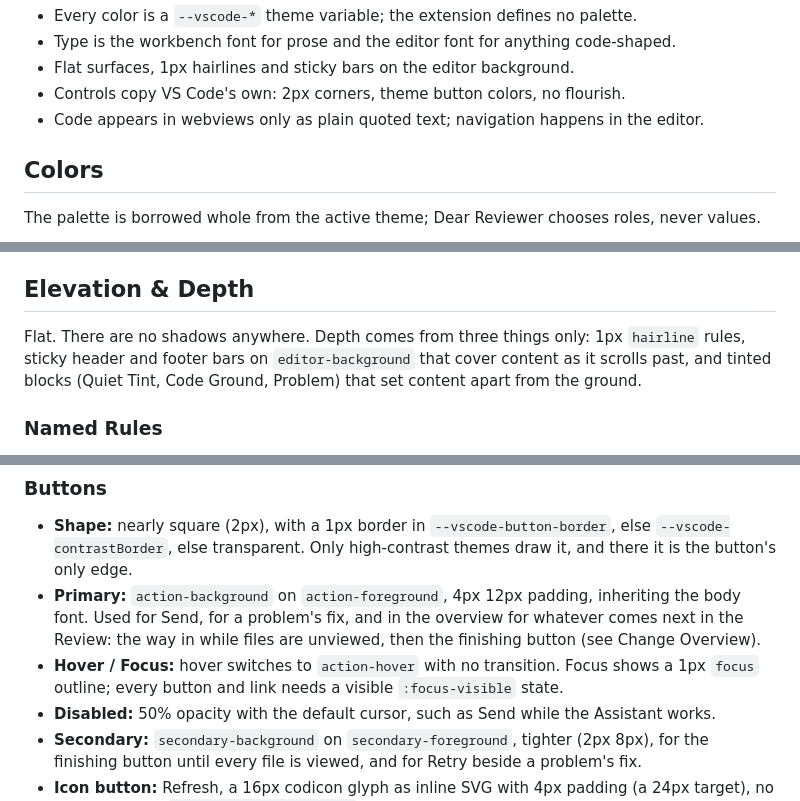
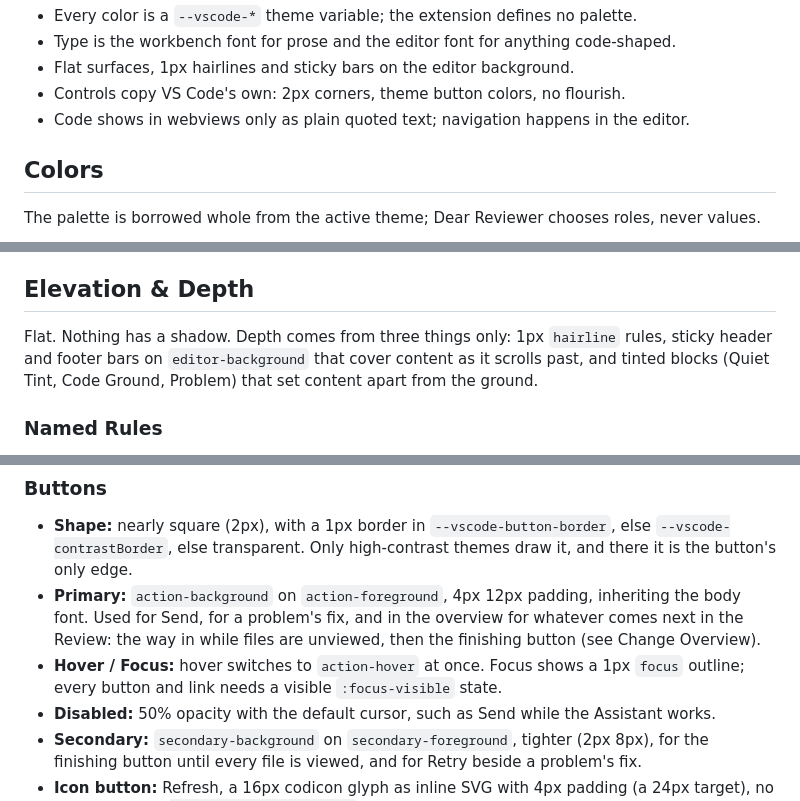
Before and after one commit to edziegle/dear_reviewer, a Markdown page: DESIGN.md, 3 parts joined by grey strips. Drawn GitHub-style.

Commit message:
docs: fix the Vale findings in DESIGN.md

```diff
--- a/DESIGN.md
+++ b/DESIGN.md
@@ -136,7 +136,7 @@ Rejected on sight: the GitHub Pull Requests extension's webviews, which are slow
 - Type is the workbench font for prose and the editor font for anything code-shaped.
 - Flat surfaces, 1px hairlines and sticky bars on the editor background.
 - Controls copy VS Code's own: 2px corners, theme button colors, no flourish.
-- Code appears in webviews only as plain quoted text; navigation happens in the editor.
+- Code shows in webviews only as plain quoted text; navigation happens in the editor.
 
 ## Colors
 
@@ -205,7 +205,7 @@ Plain text keeps its line breaks (`pre-wrap`); rendered Markdown flows normally.
 
 ## Elevation & Depth
 
-Flat. There are no shadows anywhere. Depth comes from three things only: 1px `hairline` rules, sticky header and footer bars on `editor-background` that cover content as it scrolls past, and tinted blocks (Quiet Tint, Code Ground, Problem) that set content apart from the ground.
+Flat. Nothing has a shadow. Depth comes from three things only: 1px `hairline` rules, sticky header and footer bars on `editor-background` that cover content as it scrolls past, and tinted blocks (Quiet Tint, Code Ground, Problem) that set content apart from the ground.
 
 ### Named Rules
 
@@ -225,7 +225,7 @@ The feel of every control is quiet and editor-plain. If a control looks custom,
 
 - **Shape:** nearly square (2px), with a 1px border in `--vscode-button-border`, else `--vscode-contrastBorder`, else transparent. Only high-contrast themes draw it, and there it is the button's only edge.
 - **Primary:** `action-background` on `action-foreground`, 4px 12px padding, inheriting the body font. Used for Send, for a problem's fix, and in the overview for whatever comes next in the Review: the way in while files are unviewed, then the finishing button (see Change Overview).
-- **Hover / Focus:** hover switches to `action-hover` with no transition. Focus shows a 1px `focus` outline; every button and link needs a visible `:focus-visible` state.
+- **Hover / Focus:** hover switches to `action-hover` at once. Focus shows a 1px `focus` outline; every button and link needs a visible `:focus-visible` state.
 - **Disabled:** 50% opacity with the default cursor, such as Send while the Assistant works.
 - **Secondary:** `secondary-background` on `secondary-foreground`, tighter (2px 8px), for the finishing button until every file is viewed, and for Retry beside a problem's fix.
 - **Icon button:** Refresh, a 16px codicon glyph as inline SVG with 4px padding (a 24px target), no fill until hover (`toolbar-hoverBackground`).
```
Also changed, not shown: other parts of DESIGN.md (+4 -4 lines).
